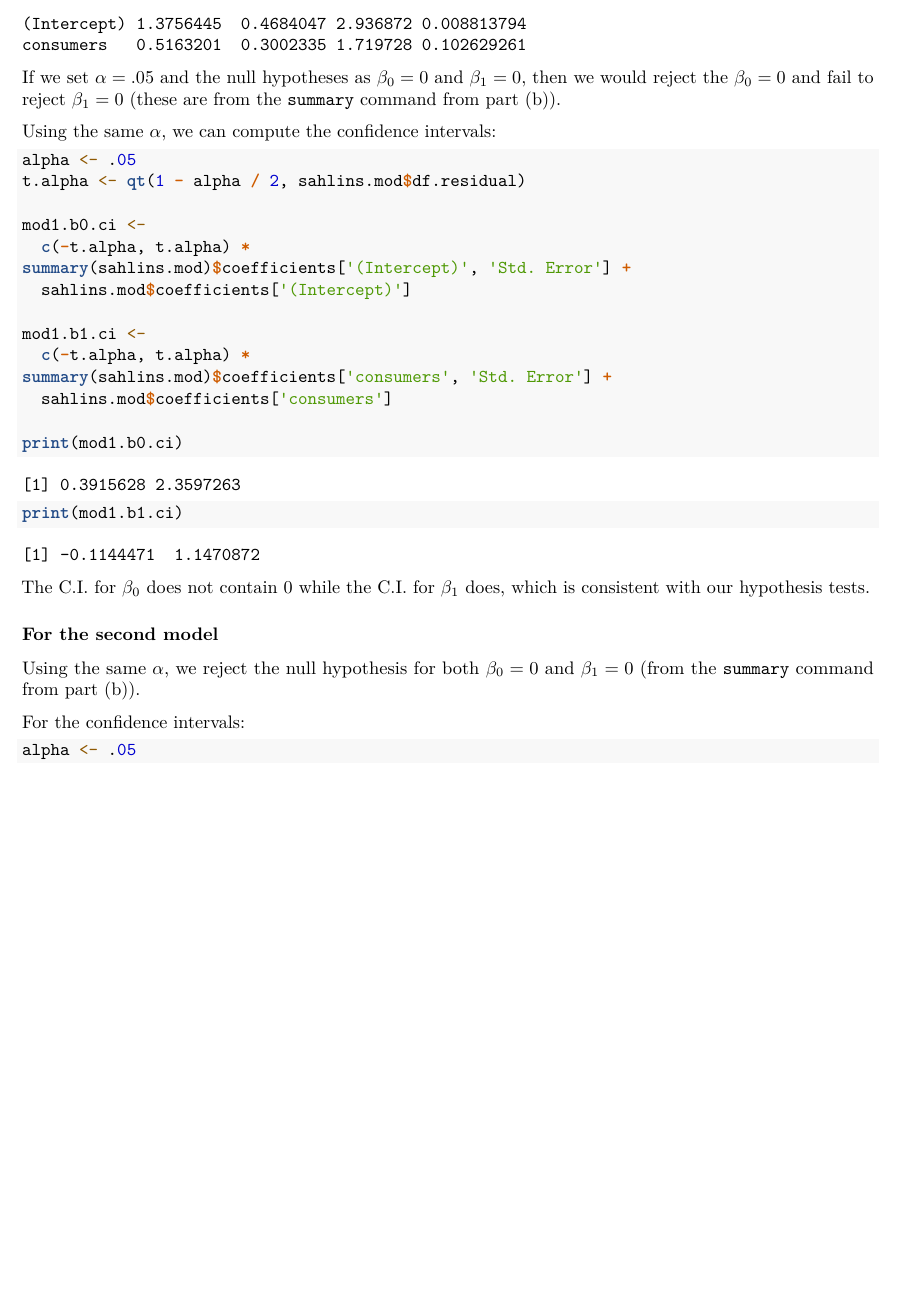
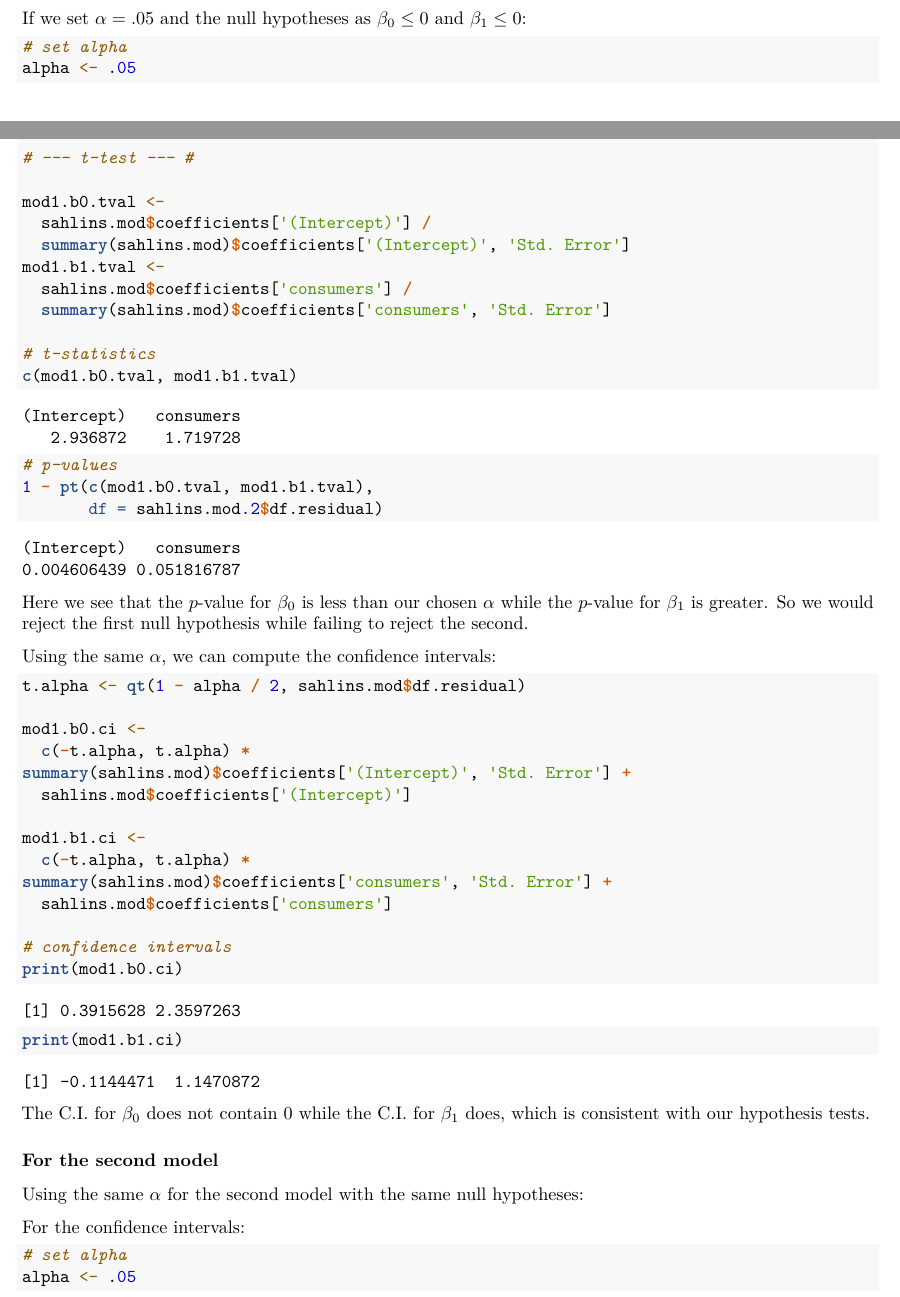
Before and after one commit to johneverettkoo/stats-hw, an R Markdown document (stat-s631/hw4.Rmd): part of page 8 of 10 before the commit and two parts of pages 7 and 8 of 10 after it, the two joined at a grey line, cut at the place of the change, the shorter picture padded with empty space. Rendered offline with R 4.5, knitr and Pandoc, then LaTeX, with nearby package versions; some code elsewhere in the file could not run offline; common packages that the code uses without loading them are loaded.

Commit message:
minor corrections

````diff
--- a/stat-s631/hw4.Rmd
+++ b/stat-s631/hw4.Rmd
@@ -257,18 +257,37 @@ off the true value.
 
 ### For the first model
 
+If we set $\alpha = .05$ and the null hypotheses as $\beta_0 \leq 0$ and
+$\beta_1 \leq 0$:
+
 ```{r q2_pc_1}
-summary(sahlins.mod)$coefficients
+# set alpha
+alpha <- .05
+
+# --- t-test --- #
+
+mod1.b0.tval <-
+  sahlins.mod$coefficients['(Intercept)'] /
+  summary(sahlins.mod)$coefficients['(Intercept)', 'Std. Error']
+mod1.b1.tval <-
+  sahlins.mod$coefficients['consumers'] /
+  summary(sahlins.mod)$coefficients['consumers', 'Std. Error']
+
+# t-statistics
+c(mod1.b0.tval, mod1.b1.tval)
+
+# p-values
+1 - pt(c(mod1.b0.tval, mod1.b1.tval),
+       df = sahlins.mod.2$df.residual)
 ```
 
-If we set $\alpha = .05$ and the null hypotheses as $\beta_0 = 0$ and
-$\beta_1 = 0$, then we would reject the $\beta_0 = 0$ and fail to reject
-$\beta_1 = 0$ (these are from the `summary` command from part (b)).
+Here we see that the $p$-value for $\beta_0$ is less than our chosen $\alpha$
+while the $p$-value for $\beta_1$ is greater. So we would reject the first null
+hypothesis while failing to reject the second.
 
 Using the same $\alpha$, we can compute the confidence intervals:
 
 ```{r q2_pc_2}
-alpha <- .05
 t.alpha <- qt(1 - alpha / 2, sahlins.mod$df.residual)
 
 mod1.b0.ci <-
@@ -281,6 +300,7 @@ mod1.b1.ci <-
 summary(sahlins.mod)$coefficients['consumers', 'Std. Error'] +
   sahlins.mod$coefficients['consumers']
 
+# confidence intervals
 print(mod1.b0.ci)
 print(mod1.b1.ci)
 ```
@@ -290,10 +310,12 @@ which is consistent with our hypothesis tests.
 
 ### For the second model
 
-Using the same $\alpha$, we reject the null hypothesis for both $\beta_0 = 0$
-and $\beta_1 = 0$ (from the `summary` command from part (b)).
+Using the same $\alpha$ for the second model with the same null hypotheses:
 
 For the confidence intervals:
 
-```{r q2_pc_3}
+```{r q2_pc_3_ttest}
+# set alpha
 alpha <- .05
+
+# --- t-test --- #
````
Also changed, not shown: stat-s631/hw4.pdf, stat-s631/hw4.Rmd (27 more changed lines).
